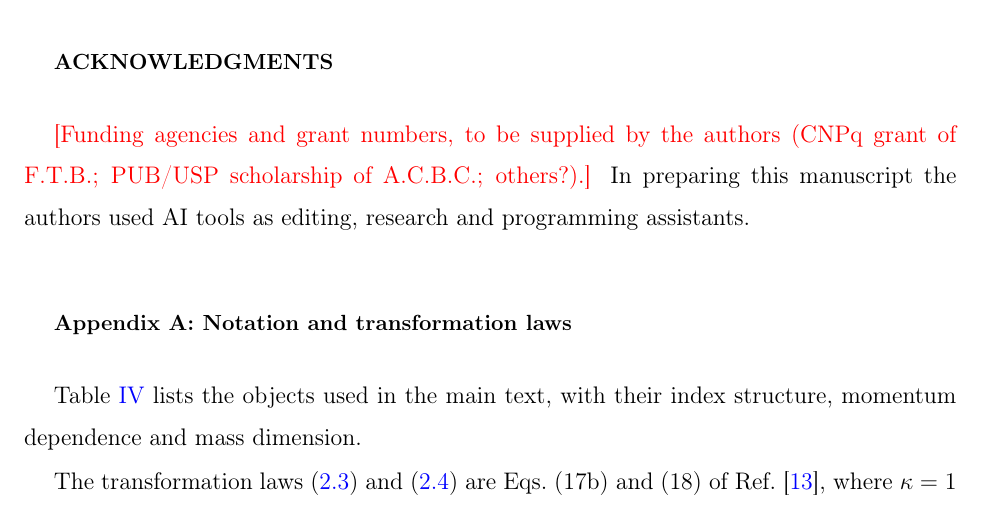
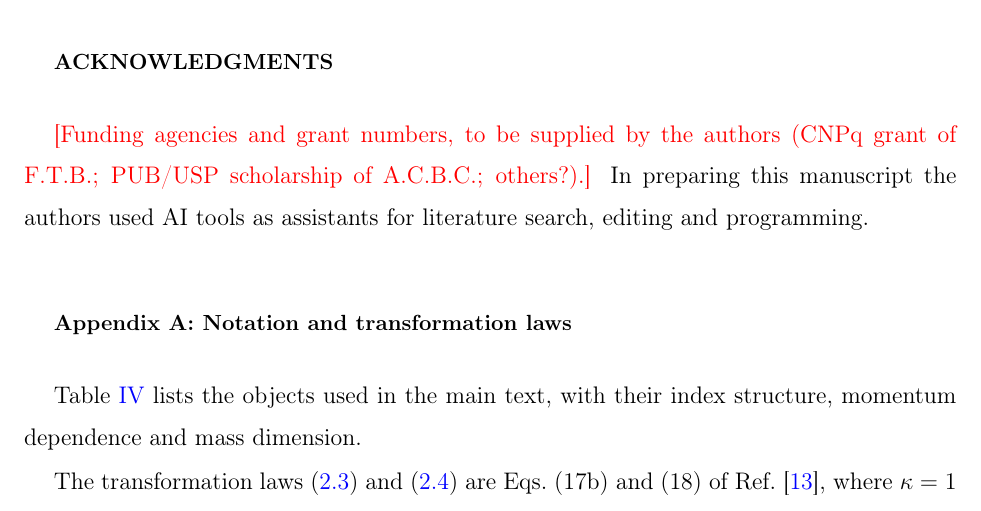
Before and after one commit to fernandotcbrandt/goldberg-palatini-bootstrap, a LaTeX paper (paper/bootstrap_article_v3.tex): part of page 13 of 25, cut so that both start at the same text. The pictures show the PDF file paper/bootstrap_article_v3.pdf that the author committed with the source.

Commit message:
Acknowledgments: say literature search instead of research
Co-Authored-By: Claude Opus 5.5 <noreply@anthropic.com>
Claude-Session: https://claude.ai/code/session_01HpumCfq64URXhxwY2yoTN5

```diff
--- a/paper/bootstrap_article_v3.tex
+++ b/paper/bootstrap_article_v3.tex
@@ -571,8 +571,8 @@ actions would allow it to probe a broader space of gauge-invariant dynamics.
 \begin{acknowledgments}
 \todo{Funding agencies and grant numbers, to be supplied by the authors (CNPq grant of
 F.T.B.; PUB/USP scholarship of A.C.B.C.; others?).}
-In preparing this manuscript the authors used AI tools as editing, research and programming
-assistants.
+In preparing this manuscript the authors used AI tools as assistants for
+literature search, editing and programming.
 \end{acknowledgments}
 
 % =======================================================================
```
Also changed, not shown: paper/bootstrap_article_v3.pdf.
